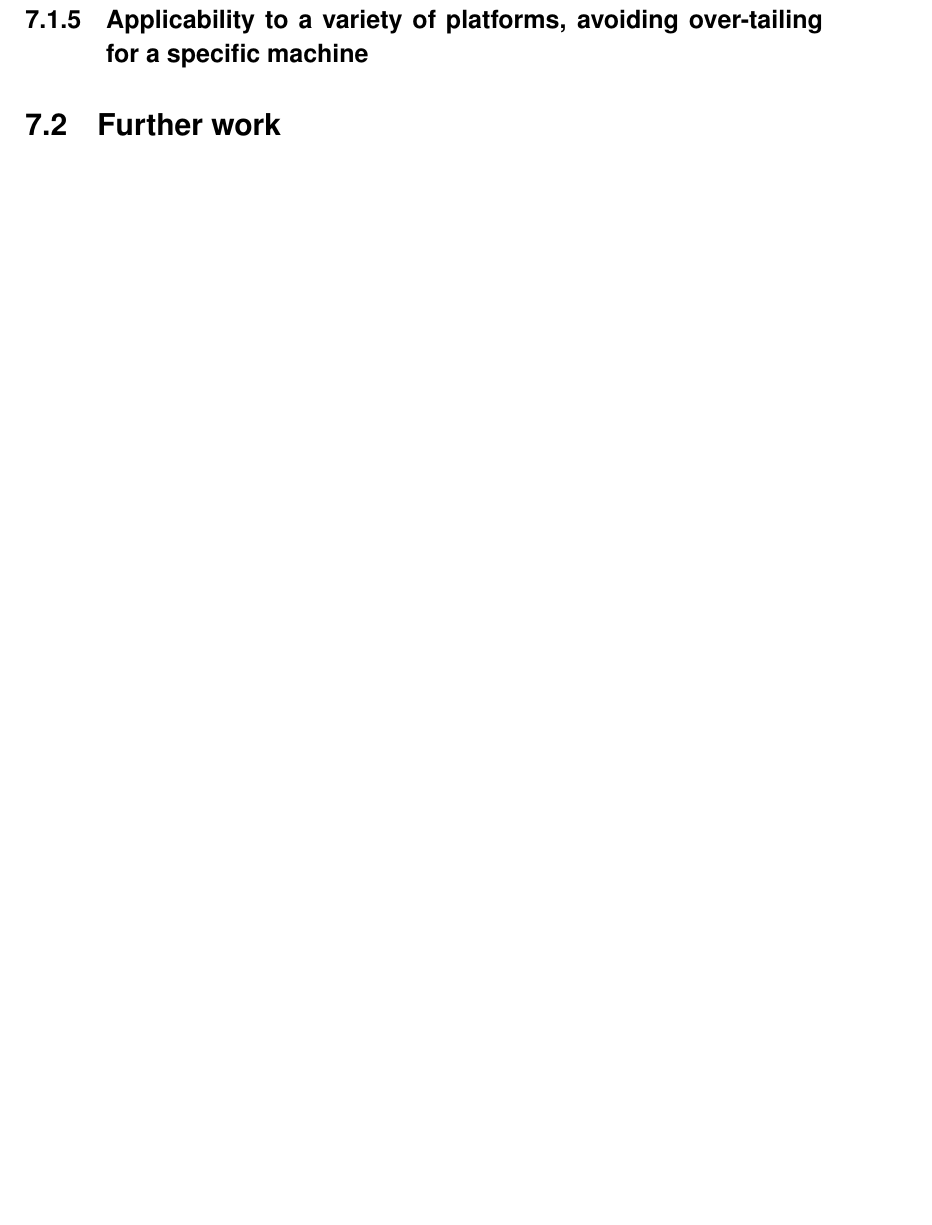
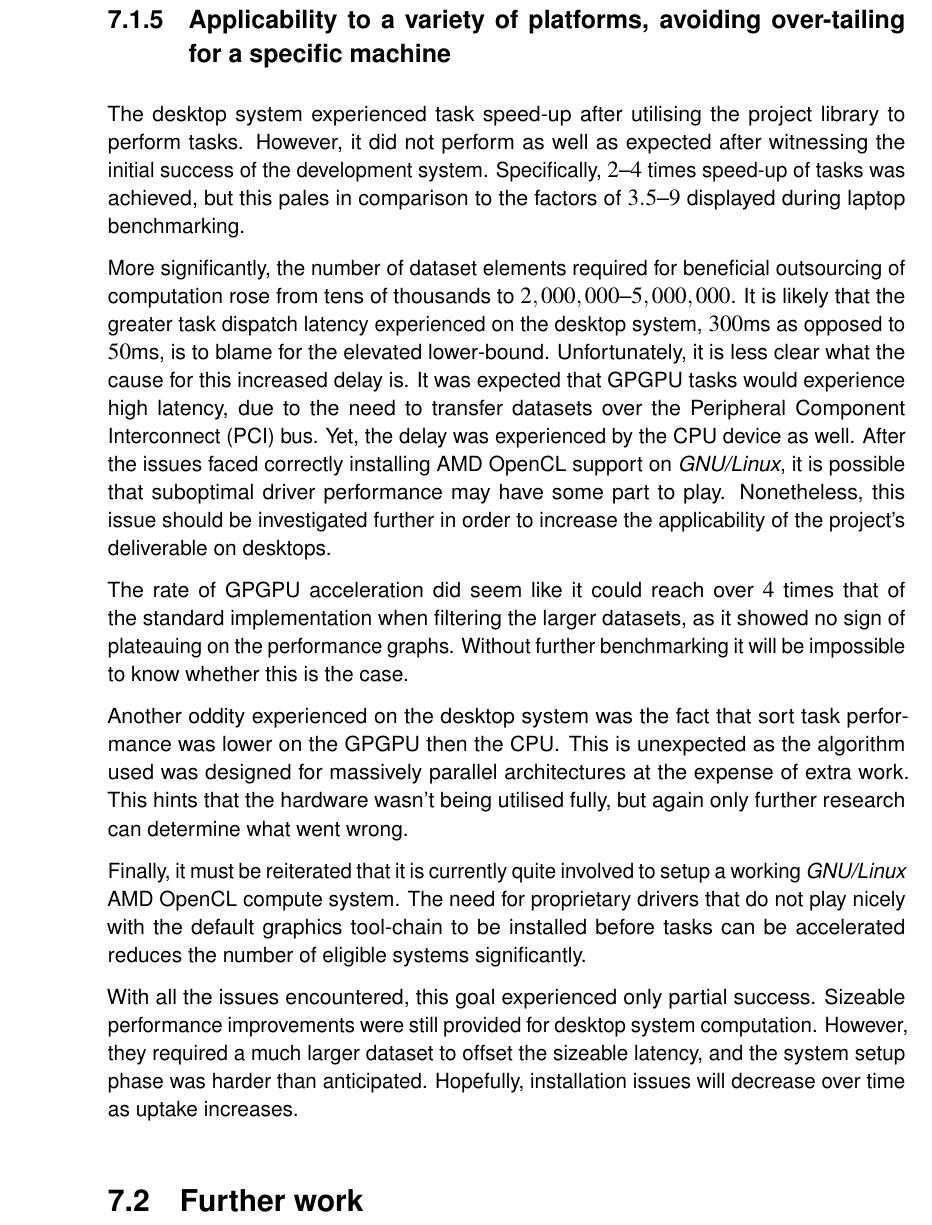
Before and after one commit to cronin101/InfThesis, a LaTeX thesis (thesis.tex, which reads acronyms.tex, conclusions.tex): part of page 107 of 109 before the commit and part of page 107 of 110 after it, cut so that both start at the same text, the shorter picture padded with empty space. The pictures show the PDF file thesis.pdf that the author committed with the source.

Commit message:
No more conclusions

```diff
--- a/acronyms.tex
+++ b/acronyms.tex
@@ -16,3 +16,4 @@
 \acrodef{RubyVM}{Ruby Virtual Machine}
 \acrodef{IR}{Intermediate Representation}
 \acrodef{RPN}{Reverse Polish Notation}
+\acrodef{PCI}{Peripheral Component Interconnect}
--- a/conclusions.tex
+++ b/conclusions.tex
@@ -38,6 +38,16 @@ Within the project's development cycle, it was found that reuse of parallel prim
 
 
 \subsection{Applicability to a variety of platforms, avoiding over-tailing for a specific machine}
+The desktop system experienced task speed-up after utilising the project library to perform tasks. However, it did not perform as well as expected after witnessing the initial success of the development system. Specifically, $2$\textendash$4$ times speed-up of tasks was achieved, but this pales in comparison to the factors of $3.5$\textendash$9$ displayed during laptop benchmarking.
 
+More significantly, the number of dataset elements required for beneficial outsourcing of computation rose from tens of thousands to $2,000,000$\textendash$5,000,000$. It is likely that the greater task dispatch latency experienced on the desktop system, $300$ms as opposed to $50$ms, is to blame for the elevated lower-bound. Unfortunately, it is less clear what the cause for this increased delay is. It was expected that \ac{GPGPU} tasks would experience high latency, due to the need to transfer datasets over the \ac{PCI} bus. Yet, the delay was experienced by the \ac{CPU} device as well. After the issues faced correctly installing \ac{AMD} \ac{OpenCL} support on \emph{GNU/Linux}, it is possible that suboptimal driver performance may have some part to play. Nonetheless, this issue should be investigated further in order to increase the applicability of the project's deliverable on desktops.
+
+The rate of \ac{GPGPU} acceleration did seem like it could reach over $4$ times that of the standard implementation when filtering the larger datasets, as it showed no sign of plateauing on the performance graphs. Without further benchmarking it will be impossible to know whether this is the case.
+
+Another oddity experienced on the desktop system was the fact that sort task performance was lower on the \ac{GPGPU} then the \ac{CPU}. This is unexpected as the algorithm used was designed for massively parallel architectures at the expense of extra work. This hints that the hardware wasn't being utilised fully, but again only further research can determine what went wrong.
+
+Finally, it must be reiterated that it is currently quite involved to setup a working \emph{GNU/Linux} \ac{AMD} \ac{OpenCL} compute system. The need for proprietary drivers that do not play nicely with the default graphics tool-chain to be installed before tasks can be accelerated reduces the number of eligible systems significantly.
+
+With all the issues encountered, this goal experienced only partial success. Sizeable performance improvements were still provided for desktop system computation. However, they required a much larger dataset to offset the sizeable latency, and the system setup phase was harder than anticipated. Hopefully, installation issues will decrease over time as uptake increases.
 
 \section{Further work}
```
Also changed, not shown: thesis.pdf.
